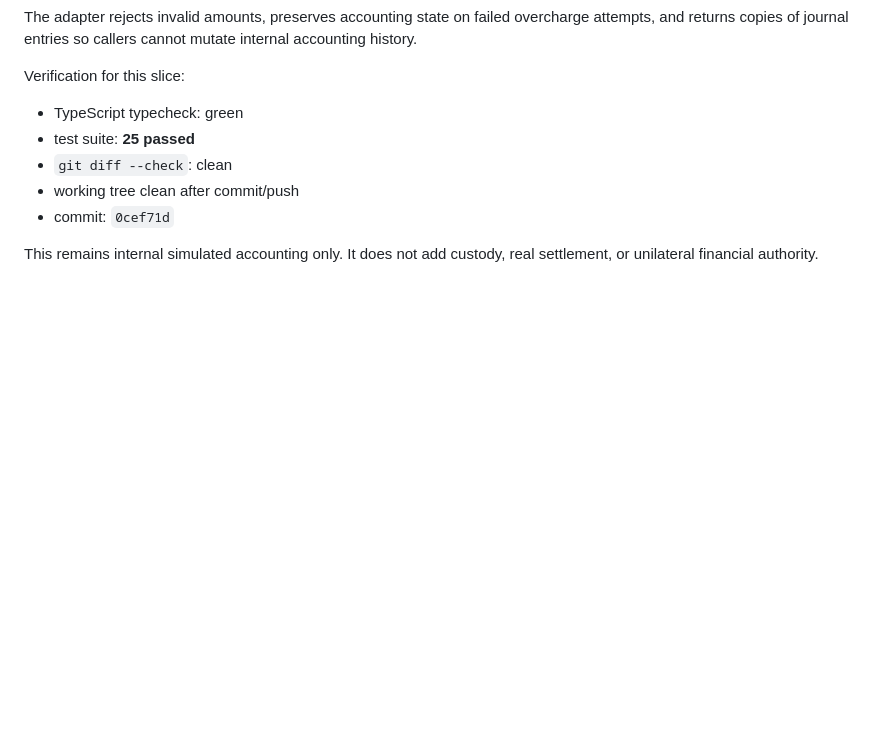
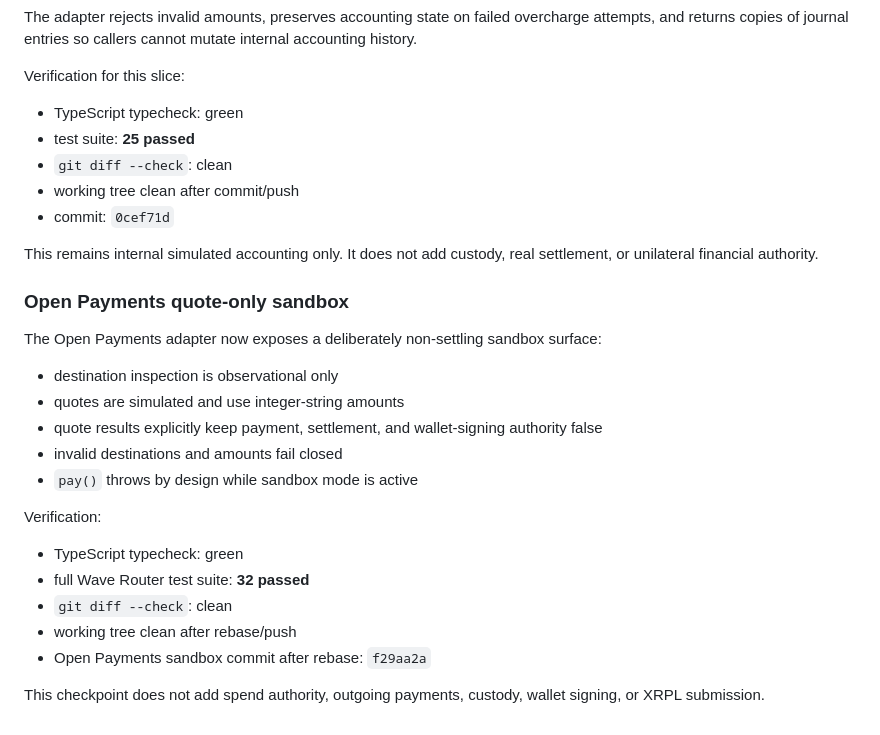
Before and after one commit to Shellfish011235/xrpl-wave-router, a Markdown page: README.md, the part around the change. Rendered like a GitHub page; blank space fills up the shorter version.

Commit message:
docs: record Open Payments sandbox checkpoint

```diff
--- a/README.md
+++ b/README.md
@@ -359,3 +359,24 @@ Verification for this slice:
 - commit: `0cef71d`
 
 This remains internal simulated accounting only. It does not add custody, real settlement, or unilateral financial authority.
+
+
+### Open Payments quote-only sandbox
+
+The Open Payments adapter now exposes a deliberately non-settling sandbox surface:
+
+- destination inspection is observational only
+- quotes are simulated and use integer-string amounts
+- quote results explicitly keep payment, settlement, and wallet-signing authority false
+- invalid destinations and amounts fail closed
+- `pay()` throws by design while sandbox mode is active
+
+Verification:
+
+- TypeScript typecheck: green
+- full Wave Router test suite: **32 passed**
+- `git diff --check`: clean
+- working tree clean after rebase/push
+- Open Payments sandbox commit after rebase: `f29aa2a`
+
+This checkpoint does not add spend authority, outgoing payments, custody, wallet signing, or XRPL submission.
```
